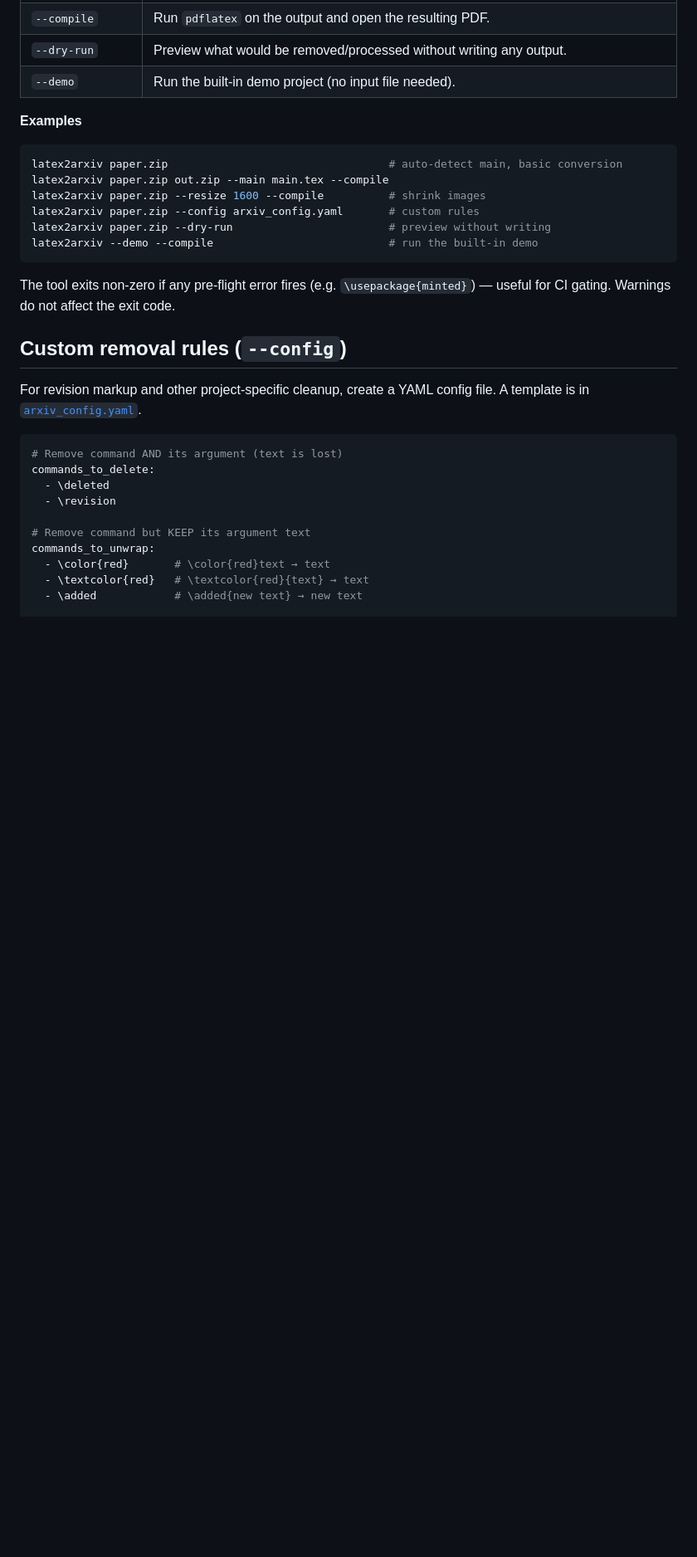
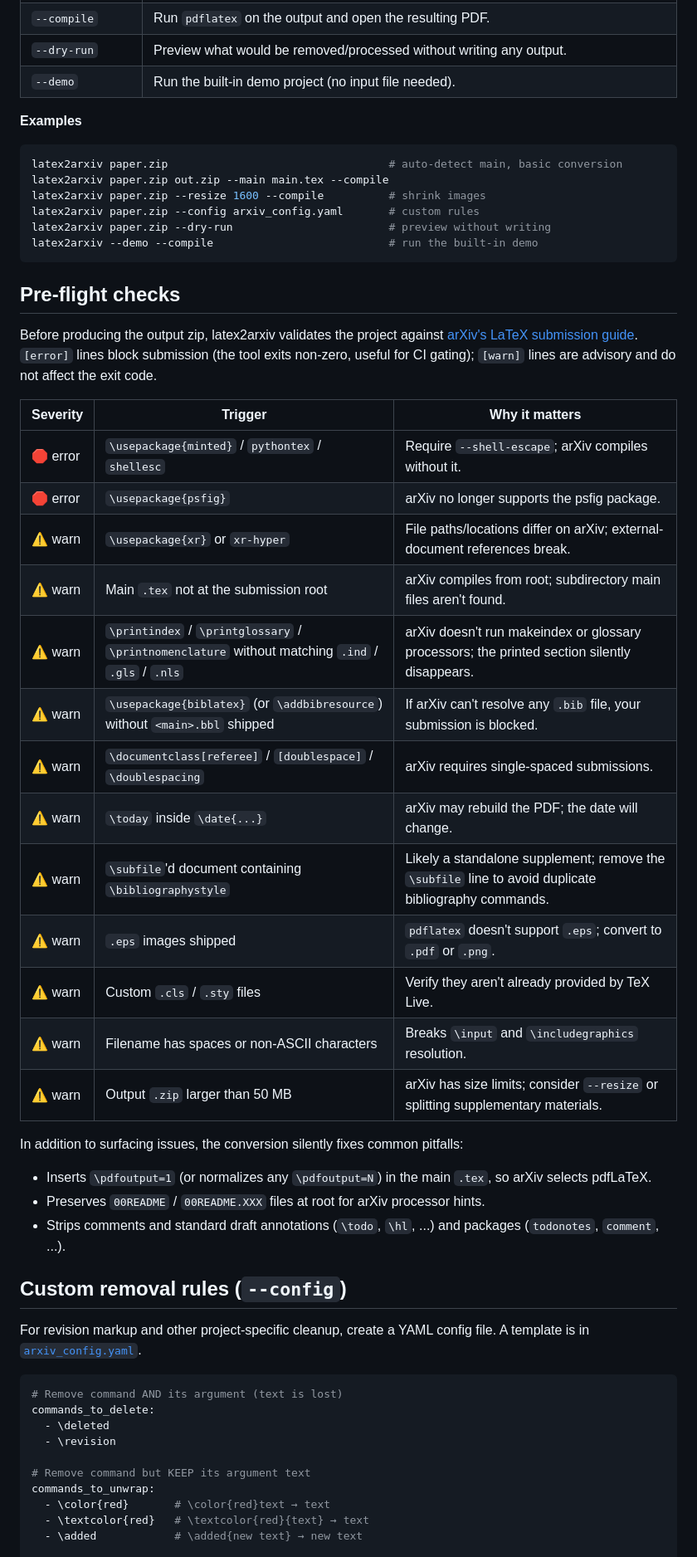
Before and after one commit to YuZh98/latex2arxiv, a Markdown page: README.md, the part around one of its changes. Shown at 83% size. GitHub-like rendering; blank space fills up the shorter version.

Commit message:
docs: add pre-flight checks table and silent fixes to README

````diff
--- a/README.md
+++ b/README.md
@@ -150,7 +150,31 @@ latex2arxiv paper.zip --dry-run                        # preview without writing
 latex2arxiv --demo --compile                           # run the built-in demo
 ```
 
-The tool exits non-zero if any pre-flight error fires (e.g. `\usepackage{minted}`) — useful for CI gating. Warnings do not affect the exit code.
+## Pre-flight checks
+
+Before producing the output zip, latex2arxiv validates the project against [arXiv's LaTeX submission guide](https://info.arxiv.org/help/submit_tex.html). `[error]` lines block submission (the tool exits non-zero, useful for CI gating); `[warn]` lines are advisory and do not affect the exit code.
+
+| Severity | Trigger | Why it matters |
+|---|---|---|
+| 🛑 error | `\usepackage{minted}` / `pythontex` / `shellesc` | Require `--shell-escape`; arXiv compiles without it. |
+| 🛑 error | `\usepackage{psfig}` | arXiv no longer supports the psfig package. |
+| ⚠️ warn | `\usepackage{xr}` or `xr-hyper` | File paths/locations differ on arXiv; external-document references break. |
+| ⚠️ warn | Main `.tex` not at the submission root | arXiv compiles from root; subdirectory main files aren't found. |
+| ⚠️ warn | `\printindex` / `\printglossary` / `\printnomenclature` without matching `.ind` / `.gls` / `.nls` | arXiv doesn't run makeindex or glossary processors; the printed section silently disappears. |
+| ⚠️ warn | `\usepackage{biblatex}` (or `\addbibresource`) without `<main>.bbl` shipped | If arXiv can't resolve any `.bib` file, your submission is blocked. |
+| ⚠️ warn | `\documentclass[referee]` / `[doublespace]` / `\doublespacing` | arXiv requires single-spaced submissions. |
+| ⚠️ warn | `\today` inside `\date{...}` | arXiv may rebuild the PDF; the date will change. |
+| ⚠️ warn | `\subfile`'d document containing `\bibliographystyle` | Likely a standalone supplement; remove the `\subfile` line to avoid duplicate bibliography commands. |
+| ⚠️ warn | `.eps` images shipped | `pdflatex` doesn't support `.eps`; convert to `.pdf` or `.png`. |
+| ⚠️ warn | Custom `.cls` / `.sty` files | Verify they aren't already provided by TeX Live. |
+| ⚠️ warn | Filename has spaces or non-ASCII characters | Breaks `\input` and `\includegraphics` resolution. |
+| ⚠️ warn | Output `.zip` larger than 50 MB | arXiv has size limits; consider `--resize` or splitting supplementary materials. |
+
+In addition to surfacing issues, the conversion silently fixes common pitfalls:
+
+- Inserts `\pdfoutput=1` (or normalizes any `\pdfoutput=N`) in the main `.tex`, so arXiv selects pdfLaTeX.
+- Preserves `00README` / `00README.XXX` files at root for arXiv processor hints.
+- Strips comments and standard draft annotations (`\todo`, `\hl`, ...) and packages (`todonotes`, `comment`, ...).
 
 ## Custom removal rules (`--config`)
 
````
Also changed, not shown: other parts of README.md (+3 -3 lines).
